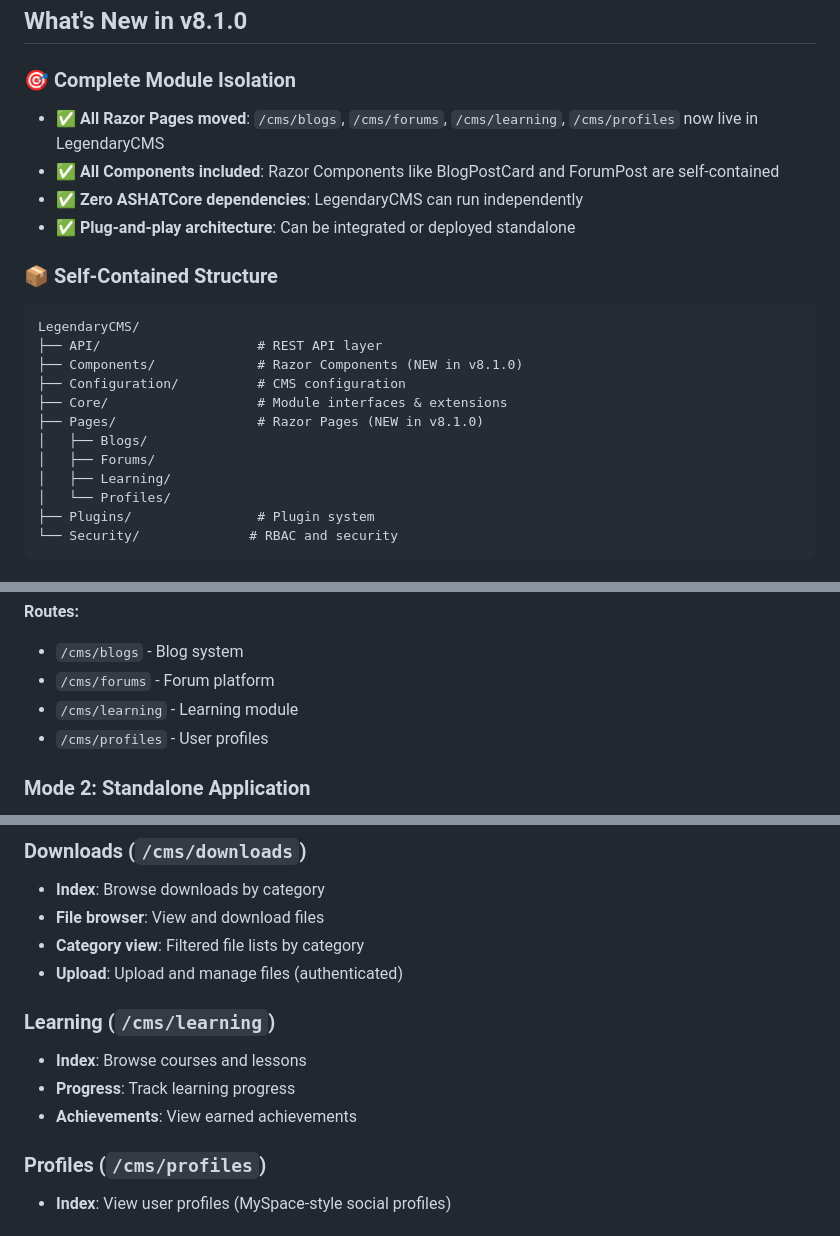
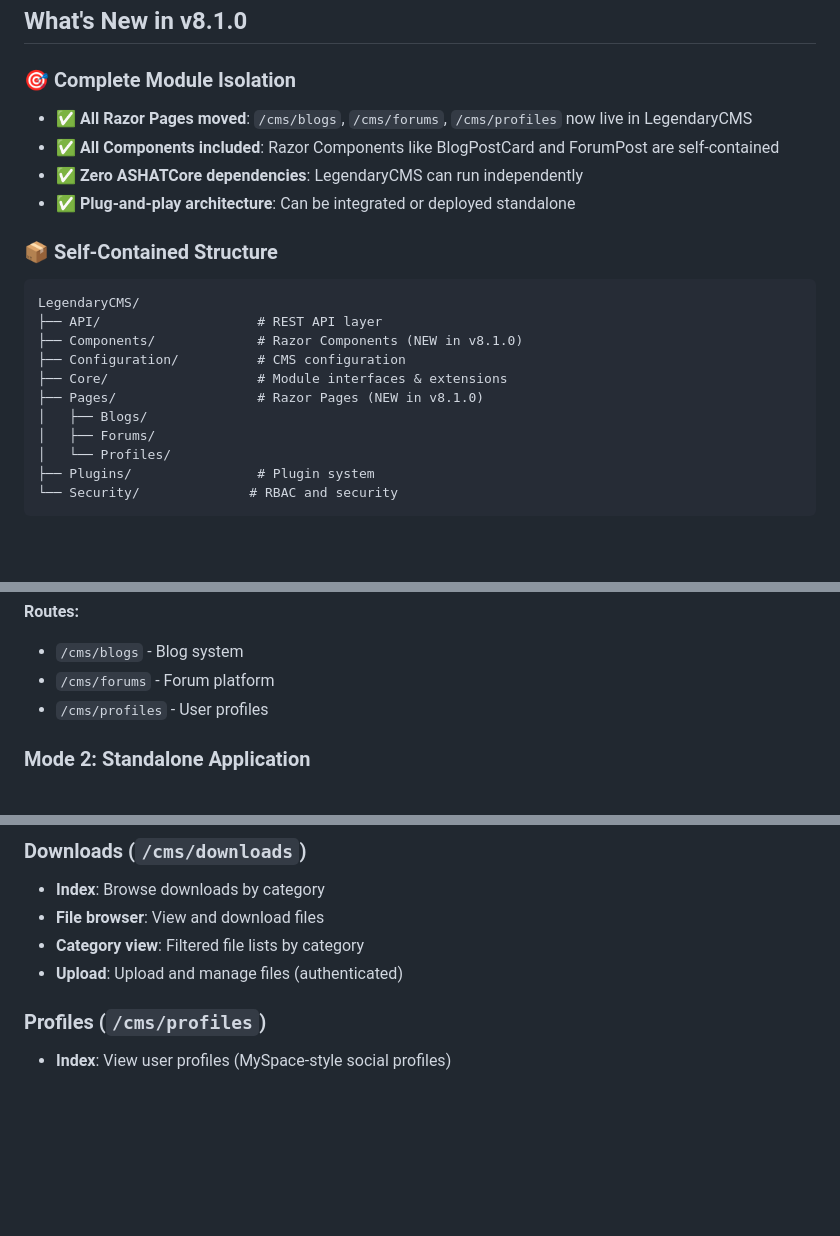
Before and after one commit to buffbot88/AGP_CMS, a Markdown page: LegendaryCMS/README.old.md, 3 parts joined by grey strips. Rendered like a GitHub page; blank space fills up the shorter version.

Commit message:
Remove final learning references from old documentation
Co-authored-by: buffbot88 <230627627+buffbot88@users.noreply.github.com>

```diff
--- a/LegendaryCMS/README.old.md
+++ b/LegendaryCMS/README.old.md
@@ -9,7 +9,7 @@ The Legendary CMS Suite is a fully modular, extensible, and production-ready Con
 ## What's New in v8.1.0
 
 ### 🎯 Complete Module Isolation
-- ✅ **All Razor Pages moved**: `/cms/blogs`, `/cms/forums`, `/cms/learning`, `/cms/profiles` now live in LegendaryCMS
+- ✅ **All Razor Pages moved**: `/cms/blogs`, `/cms/forums`, `/cms/profiles` now live in LegendaryCMS
 - ✅ **All Components included**: Razor Components like BlogPostCard and ForumPost are self-contained
 - ✅ **Zero ASHATCore dependencies**: LegendaryCMS can run independently
 - ✅ **Plug-and-play architecture**: Can be integrated or deployed standalone
@@ -24,7 +24,6 @@ LegendaryCMS/
 ├── Pages/                  # Razor Pages (NEW in v8.1.0)
 │   ├── Blogs/
 │   ├── Forums/
-│   ├── Learning/
 │   └── Profiles/
 ├── Plugins/                # Plugin system
 └── Security/              # RBAC and security
@@ -114,7 +113,6 @@ app.MapRazorPages();
 **Routes:**
 - `/cms/blogs` - Blog system
 - `/cms/forums` - Forum platform
-- `/cms/learning` - Learning module
 - `/cms/profiles` - User profiles
 
 ### Mode 2: Standalone Application
@@ -195,11 +193,6 @@ cms openapi
 - **File browser**: View and download files
 - **Category view**: Filtered file lists by category
 - **Upload**: Upload and manage files (authenticated)
-
-### Learning (`/cms/learning`)
-- **Index**: Browse courses and lessons
-- **Progress**: Track learning progress
-- **Achievements**: View earned achievements
 
 ### Profiles (`/cms/profiles`)
 - **Index**: View user profiles (MySpace-style social profiles)
```
Also changed, not shown: other parts of LegendaryCMS/README.old.md (+0 -1 lines), LegendaryCMS/MODULAR_ARCHITECTURE.md (+0 -1 lines).
